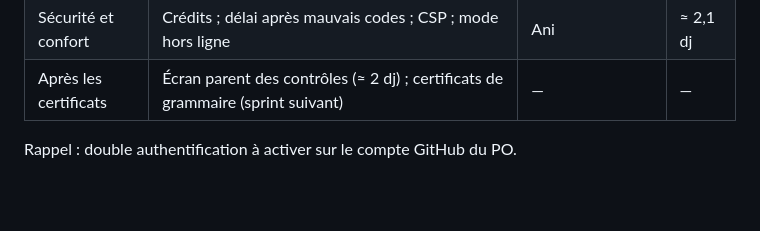
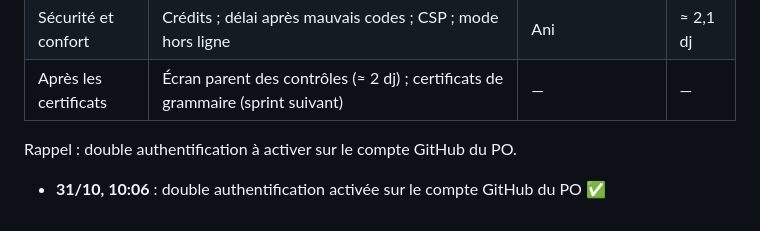
Before and after one commit to colouis-web/english-with-kai, a Markdown page: docs/backlog/2026-10-30-retours-po.md, the part around the change. Drawn GitHub-style; blank space fills up the shorter version.

Commit message:
docs(kai): double authentification activée par le PO
Co-Authored-By: Claude Opus 5.5 <noreply@anthropic.com>
Claude-Session: https://claude.ai/code/session_01HCzTLW97Ez2kgJttC175JC

```diff
--- a/docs/backlog/2026-10-30-retours-po.md
+++ b/docs/backlog/2026-10-30-retours-po.md
@@ -57,3 +57,4 @@ Aucun sprint lancé : le PO prend les questions de l'équipe une par une dans le
 | Sécurité et confort | Crédits ; délai après mauvais codes ; CSP ; mode hors ligne | Ani | ≈ 2,1 dj |
 | Après les certificats | Écran parent des contrôles (≈ 2 dj) ; certificats de grammaire (sprint suivant) | — | — |
 Rappel : double authentification à activer sur le compte GitHub du PO.
+- **31/10, 10:06** : double authentification activée sur le compte GitHub du PO ✅
```
